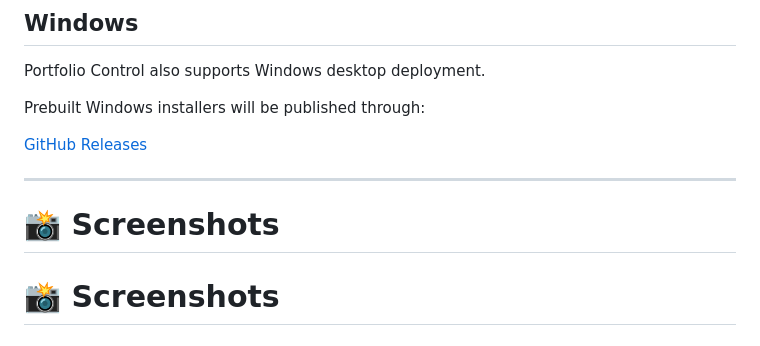
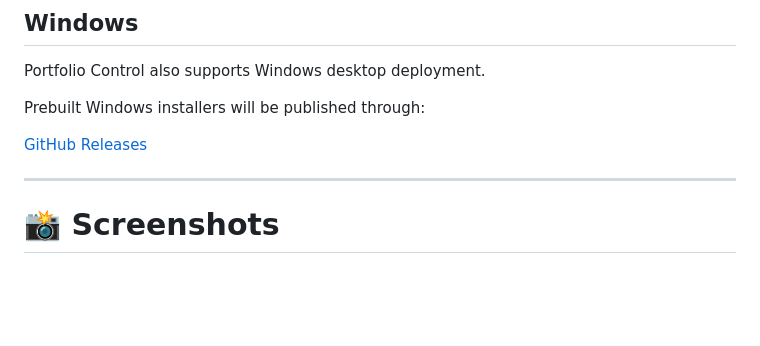
Before and after one commit to HuntsMan2078/Portfolio-Control, a Markdown page: README.md, the part around the change. GitHub-like rendering; blank space fills up the shorter version.

```diff
--- a/README.md
+++ b/README.md
@@ -605,7 +605,6 @@ Prebuilt Windows installers will be published through:
 
 ---
 
-# 📸 Screenshots
 
 # 📸 Screenshots
 
```
